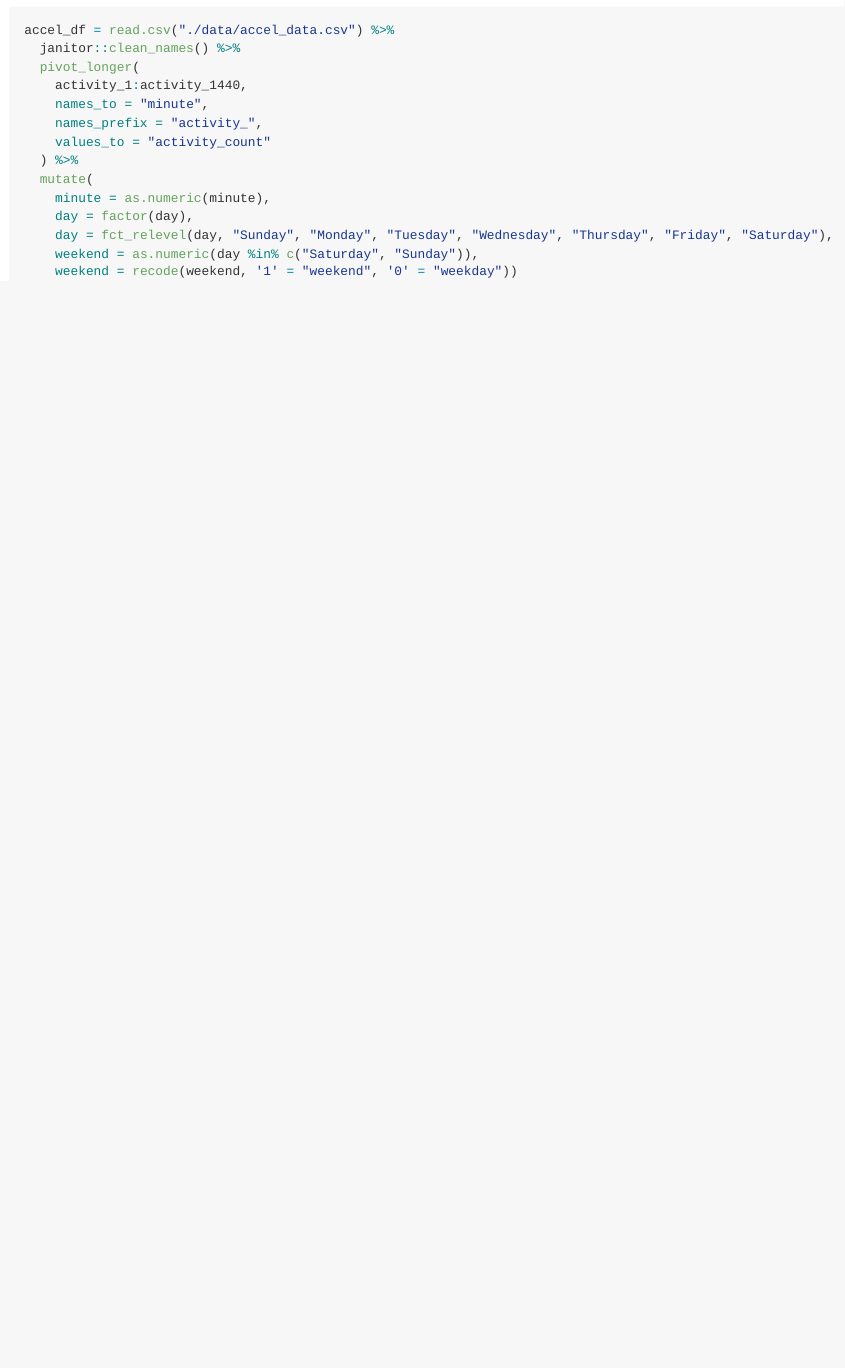
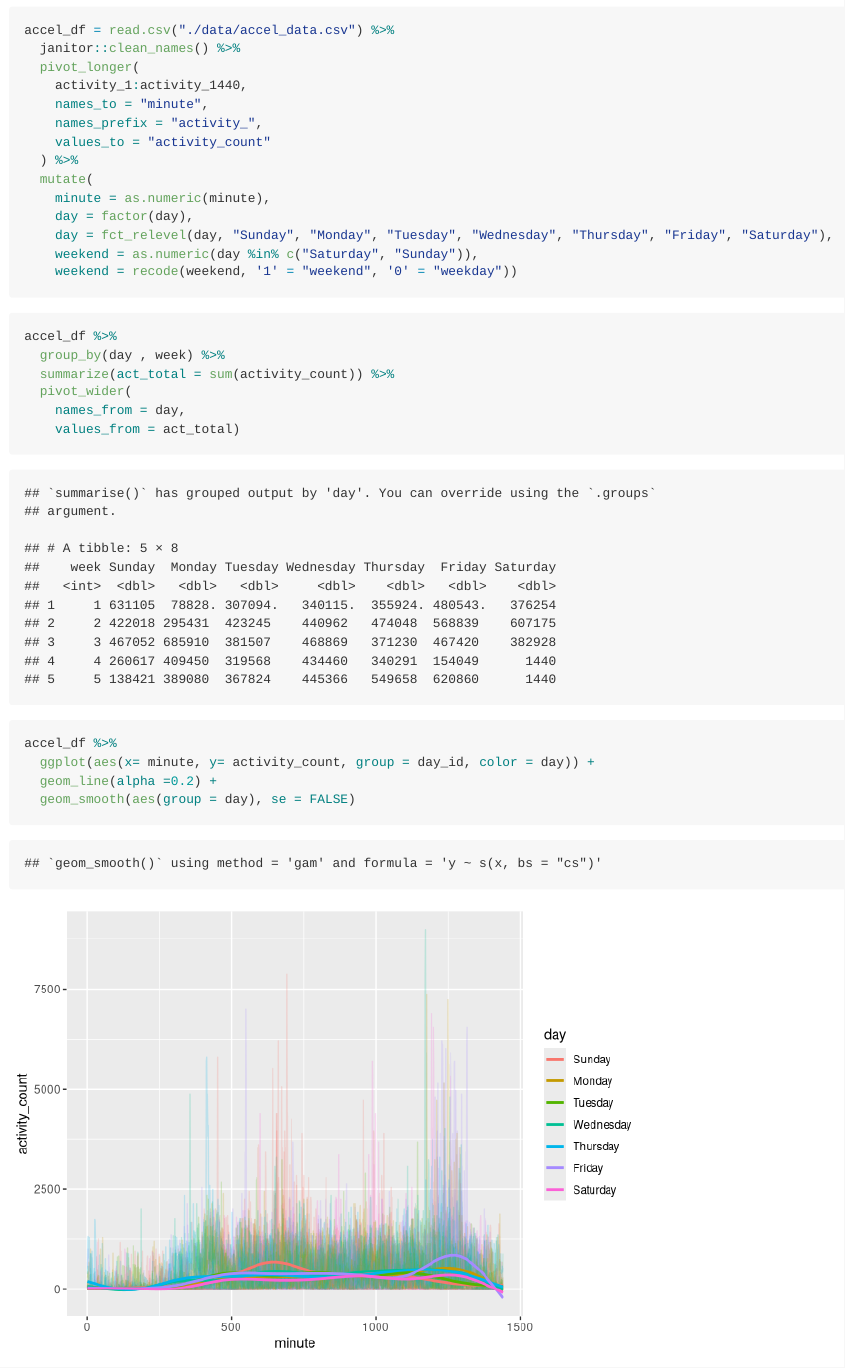
Before and after one commit to chonieny/DataScience_hw3, an R Markdown document (p8105_hw3_nc2894.Rmd): the page in a window 1100 px wide, from 540 px down. Rendered offline with R 4.5, knitr and Pandoc, with nearby package versions; column names are cleaned by a stand-in for the janitor package.

Commit message:
problem 3 - part 1

````diff
--- a/p8105_hw3_nc2894.Rmd
+++ b/p8105_hw3_nc2894.Rmd
@@ -29,3 +29,20 @@ accel_df = read.csv("./data/accel_data.csv") %>%
     weekend = recode(weekend, '1' = "weekend", '0' = "weekday"))
 
 ```
+
+```{r}
+accel_df %>%
+  group_by(day , week) %>%
+  summarize(act_total = sum(activity_count)) %>%
+  pivot_wider(
+    names_from = day,
+    values_from = act_total)
+
+```
+
+```{r}
+accel_df %>%
+  ggplot(aes(x= minute, y= activity_count, group = day_id, color = day)) +
+  geom_line(alpha =0.2) +
+  geom_smooth(aes(group = day), se = FALSE)
+```
````
Also changed, not shown: p8105_hw3_nc2894.md, p8105_hw3_nc2894_files/figure-gfm/unnamed-chunk-4-1.png (added).
